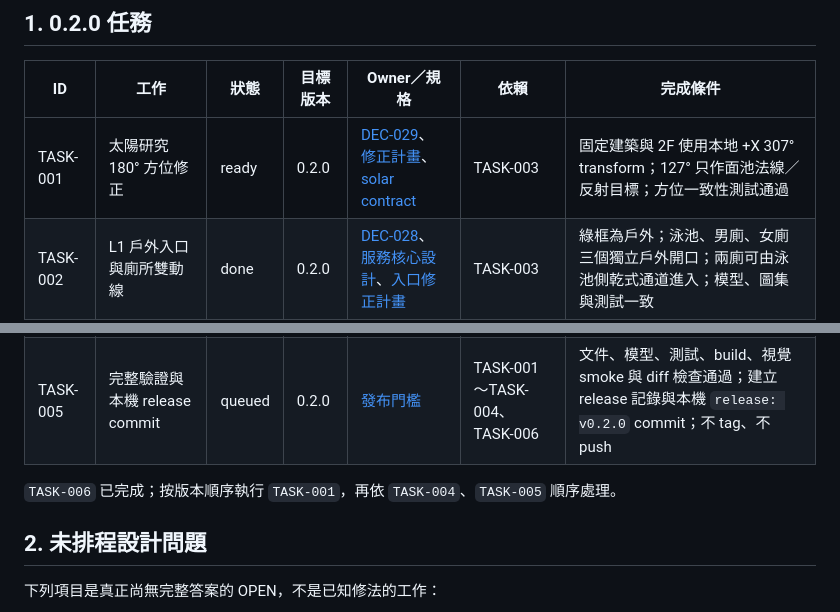
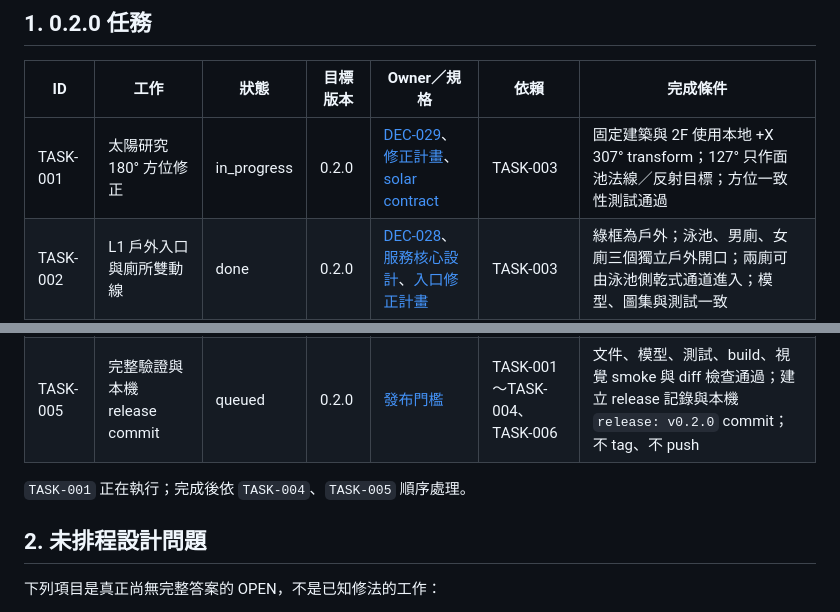
Before and after one commit to kuohappiness/Swimming-Pool-Design, a Markdown page: docs/07_ACTIVE_WORK.md, 2 parts joined by grey strips. Drawn GitHub-style.

Commit message:
docs: start TASK-001

```diff
--- a/docs/07_ACTIVE_WORK.md
+++ b/docs/07_ACTIVE_WORK.md
@@ -8,14 +8,14 @@
 
 | ID | 工作 | 狀態 | 目標版本 | Owner／規格 | 依賴 | 完成條件 |
 | --- | --- | --- | --- | --- | --- | --- |
-| TASK-001 | 太陽研究 180° 方位修正 | ready | 0.2.0 | [DEC-029](04_DECISIONS_AND_OPEN_ITEMS.md)、[修正計畫](specs/2026-07-14-solar-orientation-correction-implementation-plan.md)、[solar contract](contracts/solar-study.md) | TASK-003 | 固定建築與 2F 使用本地 +X 307° transform；127° 只作面池法線／反射目標；方位一致性測試通過 |
+| TASK-001 | 太陽研究 180° 方位修正 | in_progress | 0.2.0 | [DEC-029](04_DECISIONS_AND_OPEN_ITEMS.md)、[修正計畫](specs/2026-07-14-solar-orientation-correction-implementation-plan.md)、[solar contract](contracts/solar-study.md) | TASK-003 | 固定建築與 2F 使用本地 +X 307° transform；127° 只作面池法線／反射目標；方位一致性測試通過 |
 | TASK-002 | L1 戶外入口與廁所雙動線 | done | 0.2.0 | [DEC-028](04_DECISIONS_AND_OPEN_ITEMS.md)、[服務核心設計](archive/specs/2026-07-14-service-core-first-revision-design.md)、[入口修正計畫](archive/specs/2026-07-14-l1-outdoor-entry-correction-implementation-plan.md) | TASK-003 | 綠框為戶外；泳池、男廁、女廁三個獨立戶外開口；兩廁可由泳池側乾式通道進入；模型、圖集與測試一致 |
 | TASK-003 | 文件架構重構 | done | 0.2.0 | [設計](archive/specs/2026-07-14-documentation-architecture-refactor-design.md)、[實作紀錄](archive/specs/2026-07-14-documentation-architecture-refactor-implementation-plan.md) | — | 07 成為唯一 task status；owner、contracts、spec archive、versions、來源與文件檢查完成 |
 | TASK-006 | REF-401 屋頂、入口戶外區與鏡牆概念修正 | done | 0.2.0 | [縱剖面修正設計](archive/specs/2026-07-15-longitudinal-section-concept-correction-design.md)、[實作計畫](archive/specs/2026-07-15-longitudinal-section-concept-correction-implementation-plan.md)、[DEC-030](04_DECISIONS_AND_OPEN_ITEMS.md) | TASK-002 | 屋頂接近 L2 樓板且維持 deferred；入口區開放；面池端鏡牆外傾示意；來源、模型、圖集與測試一致 |
 | TASK-004 | 套件、模型與現行文件同步至 0.2.0 | queued | 0.2.0 | [版本流程](06_WORKFLOW_AND_RELEASES.md) | TASK-001、TASK-002、TASK-003、TASK-006 | `package.json`、lockfile、modelVersion、revision 與現行文件一致為 0.2.0 |
 | TASK-005 | 完整驗證與本機 release commit | queued | 0.2.0 | [發布門檻](06_WORKFLOW_AND_RELEASES.md) | TASK-001～TASK-004、TASK-006 | 文件、模型、測試、build、視覺 smoke 與 diff 檢查通過；建立 release 記錄與本機 `release: v0.2.0` commit；不 tag、不 push |
 
-`TASK-006` 已完成；按版本順序執行 `TASK-001`，再依 `TASK-004`、`TASK-005` 順序處理。
+`TASK-001` 正在執行；完成後依 `TASK-004`、`TASK-005` 順序處理。
 
 ## 2. 未排程設計問題
 
```
